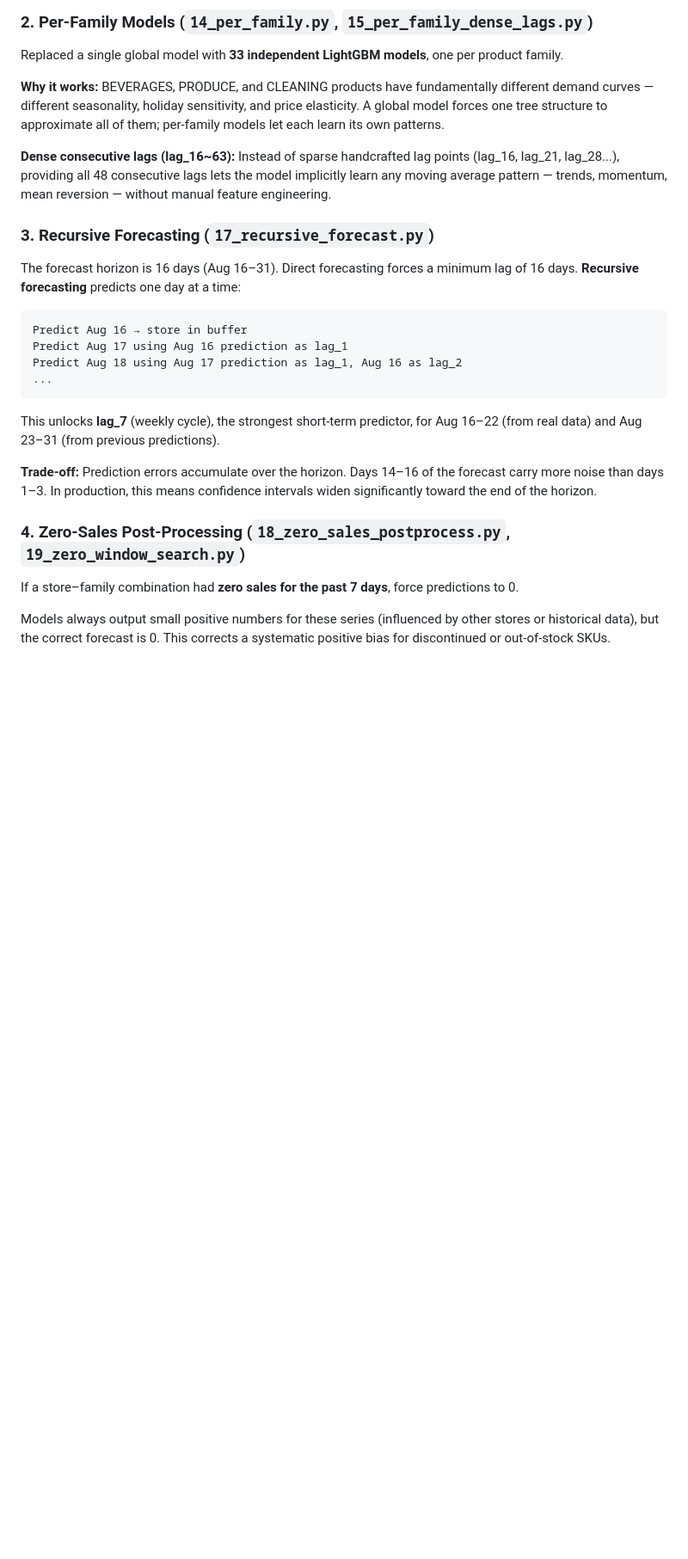
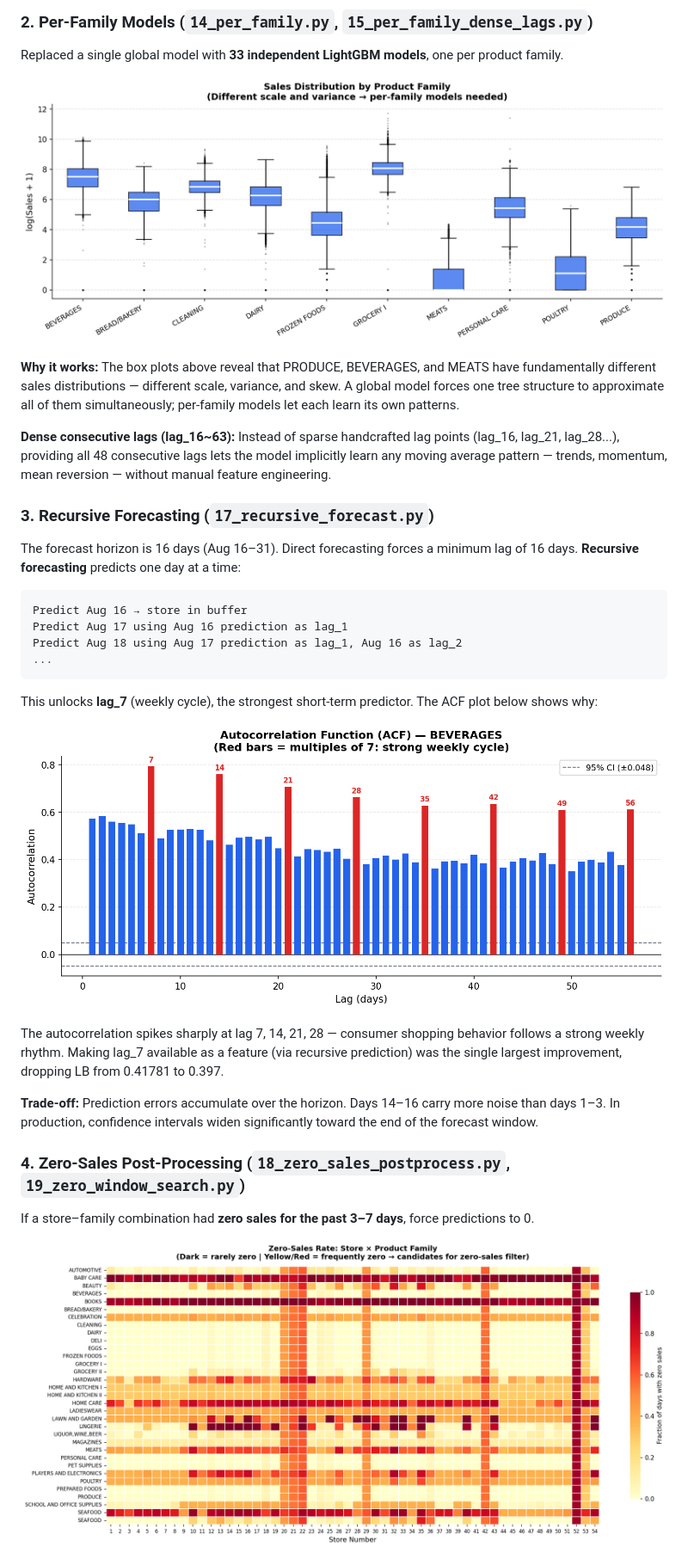
Before and after one commit to shanelin0107/storesales-forecasting, a Markdown page: README.md, the part around one of its changes. Shown at 86% size. Drawn GitHub-style; pictures changed too: images/03_autocorrelation.png (added), images/04_sales_by_family.png (added), images/05_zero_sales_heatmap.png (added); blank space fills up the shorter version.

````diff
--- a/README.md
+++ b/README.md
@@ -38,7 +48,9 @@ Total improvement over baseline: **~11%**
 
 Replaced a single global model with **33 independent LightGBM models**, one per product family.
 
-**Why it works:** BEVERAGES, PRODUCE, and CLEANING products have fundamentally different demand curves — different seasonality, holiday sensitivity, and price elasticity. A global model forces one tree structure to approximate all of them; per-family models let each learn its own patterns.
+![Sales by Family](images/04_sales_by_family.png)
+
+**Why it works:** The box plots above reveal that PRODUCE, BEVERAGES, and MEATS have fundamentally different sales distributions — different scale, variance, and skew. A global model forces one tree structure to approximate all of them simultaneously; per-family models let each learn its own patterns.
 
 **Dense consecutive lags (lag_16~63):** Instead of sparse handcrafted lag points (lag_16, lag_21, lag_28...), providing all 48 consecutive lags lets the model implicitly learn any moving average pattern — trends, momentum, mean reversion — without manual feature engineering.
 
@@ -53,13 +65,17 @@ Predict Aug 18 using Aug 17 prediction as lag_1, Aug 16 as lag_2
 ...
 ```
 
-This unlocks **lag_7** (weekly cycle), the strongest short-term predictor, for Aug 16–22 (from real data) and Aug 23–31 (from previous predictions).
+This unlocks **lag_7** (weekly cycle), the strongest short-term predictor. The ACF plot below shows why:
 
-**Trade-off:** Prediction errors accumulate over the horizon. Days 14–16 of the forecast carry more noise than days 1–3. In production, this means confidence intervals widen significantly toward the end of the horizon.
+![Autocorrelation](images/03_autocorrelation.png)
+
+The autocorrelation spikes sharply at lag 7, 14, 21, 28 — consumer shopping behavior follows a strong weekly rhythm. Making lag_7 available as a feature (via recursive prediction) was the single largest improvement, dropping LB from 0.41781 to 0.397.
+
+**Trade-off:** Prediction errors accumulate over the horizon. Days 14–16 carry more noise than days 1–3. In production, confidence intervals widen significantly toward the end of the forecast window.
 
 ### 4. Zero-Sales Post-Processing (`18_zero_sales_postprocess.py`, `19_zero_window_search.py`)
 
-If a store–family combination had **zero sales for the past 7 days**, force predictions to 0.
+If a store–family combination had **zero sales for the past 3–7 days**, force predictions to 0.
 
-Models always output small positive numbers for these series (influenced by other stores or historical data), but the correct forecast is 0. This corrects a systematic positive bias for discontinued or out-of-stock SKUs.
+![Zero-Sales Heatmap](images/05_zero_sales_heatmap.png)
 
````
Also changed, not shown: other parts of README.md (+31 -6 lines), images/01_score_progression.png (added), images/02_weekly_seasonality.png (added), images/06_sales_trend.png (added), 1 other file.
